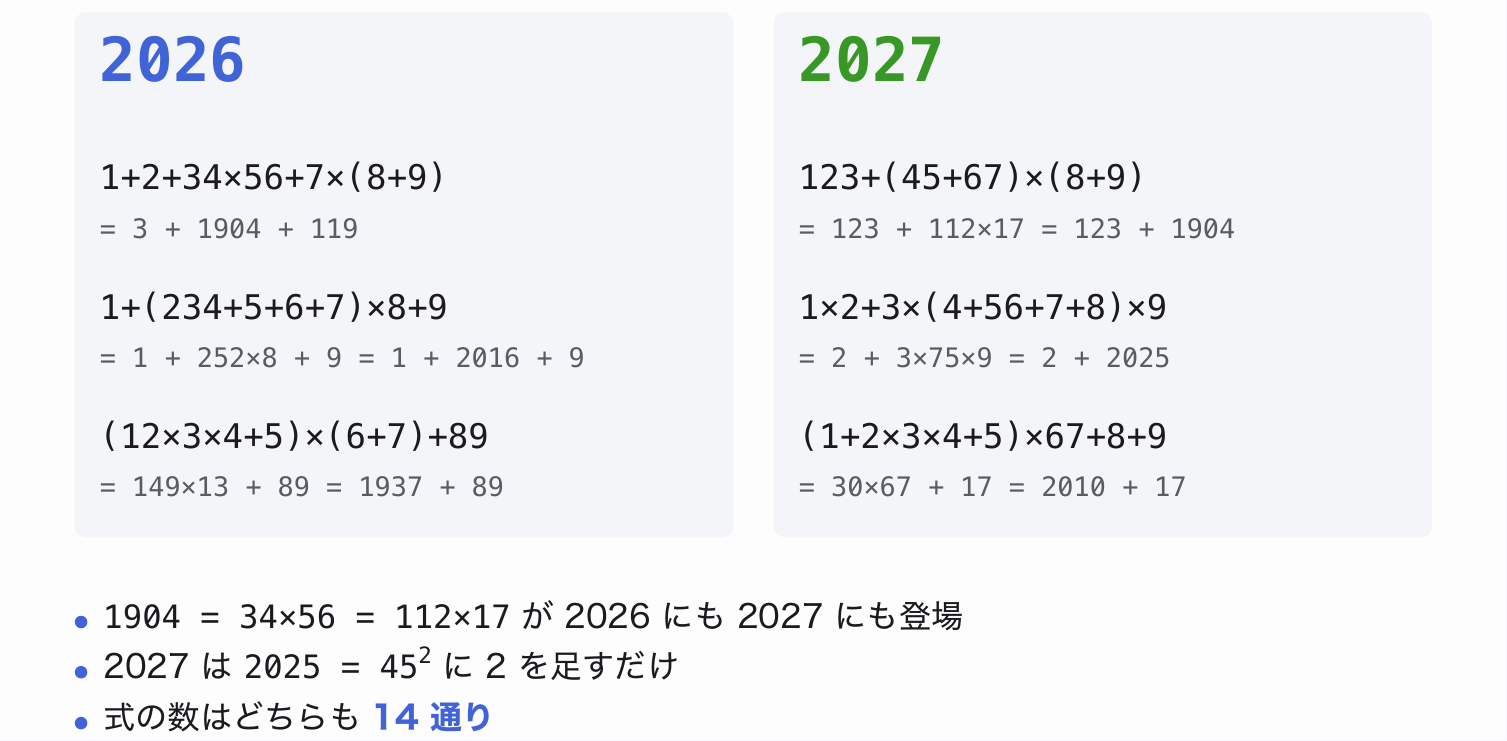
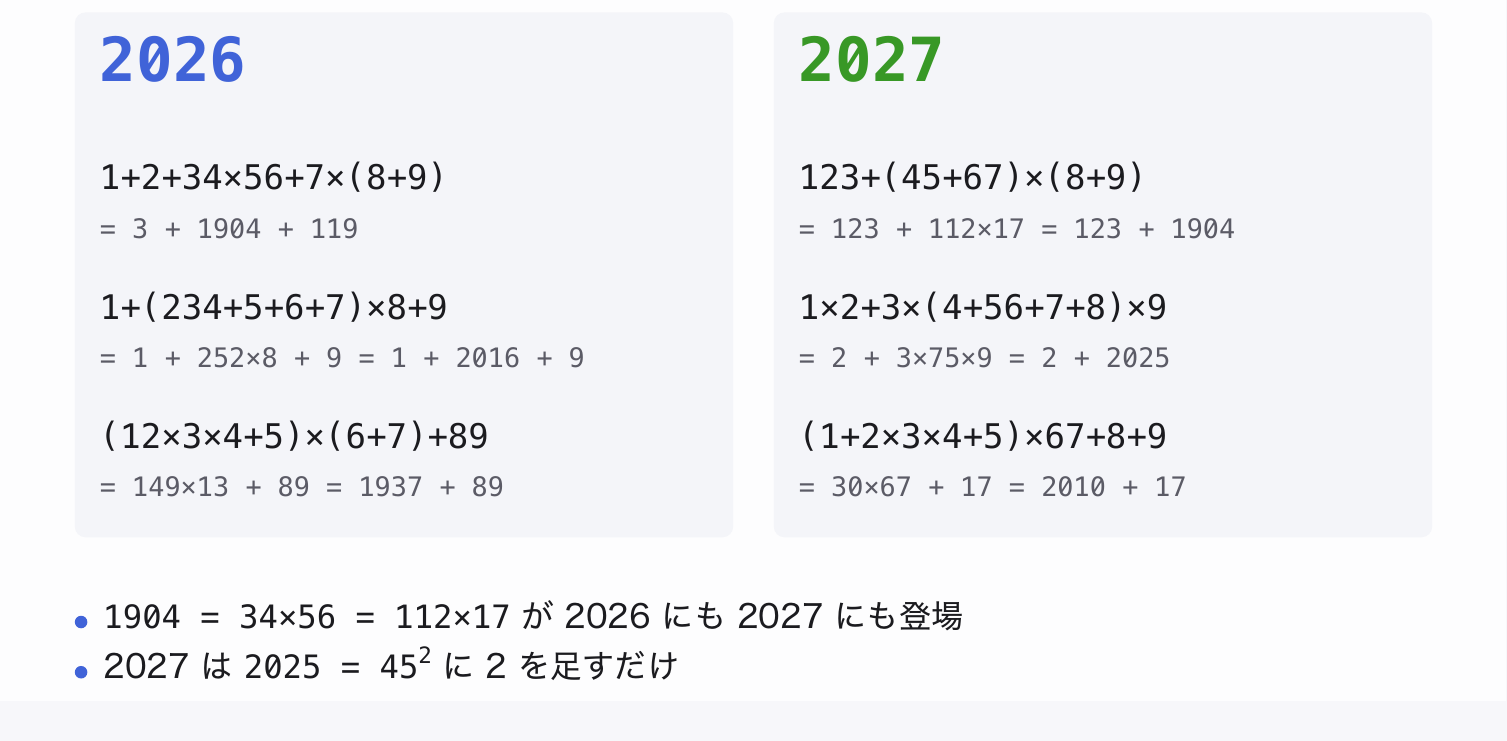
Before and after one commit to shimizudan/20261025sundaymath, a Typst document (slides.typ): part of page 4 of 14, cut so that both start at the same text. The pictures show the PDF file slides.pdf that the author committed with the source.

Commit message:
2026/2027のスライドから式の数の行を削除
Co-Authored-By: Claude Opus 5.5 <noreply@anthropic.com>

```diff
--- a/slides.typ
+++ b/slides.typ
@@ -165,7 +165,6 @@
   #text(size: 18pt)[
   - #ex[1904 = 34×56 = 112×17] が 2026 にも 2027 にも登場
   - 2027 は #ex[2025 = 45#super[2]] に 2 を足すだけ
-  - 式の数はどちらも #text(weight: "bold", fill: jl-blue)[14 通り]
   ]
 ]
 
```
Also changed, not shown: slides.pdf.
